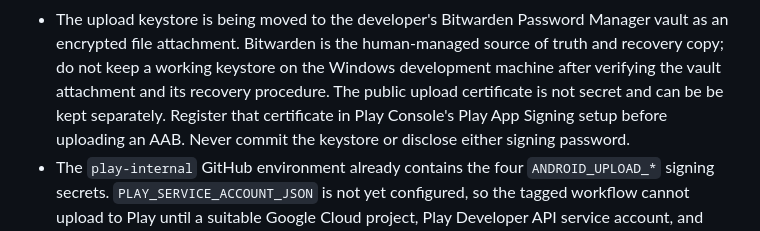
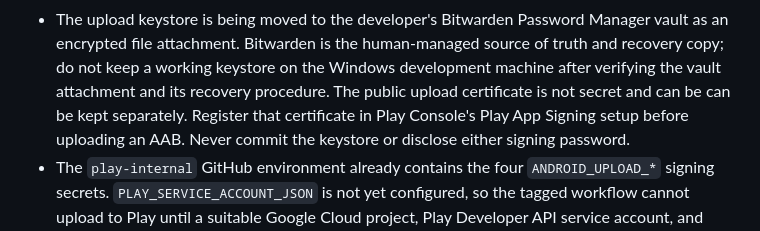
Before and after one commit to amargm/onehand-launcher, a Markdown page: docs/PLAY_RELEASE.md, the part around the change. Rendered like a GitHub page.

Commit message:
Polish Bitwarden signing guidance

```diff
--- a/docs/PLAY_RELEASE.md
+++ b/docs/PLAY_RELEASE.md
@@ -26,7 +26,7 @@ app upload remain outstanding.
   source of truth and recovery copy; do not keep a working keystore on the
   Windows development machine after verifying the vault attachment and its
   recovery procedure. The public upload certificate is not secret and can be
-  be kept separately. Register that certificate in Play Console's Play App
+  can be kept separately. Register that certificate in Play Console's Play App
   Signing setup before uploading an AAB. Never commit the keystore or disclose
   either signing password.
 - The `play-internal` GitHub environment already contains the four
```
